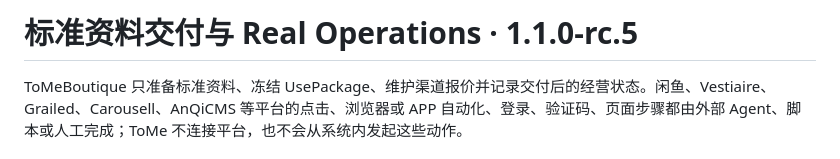
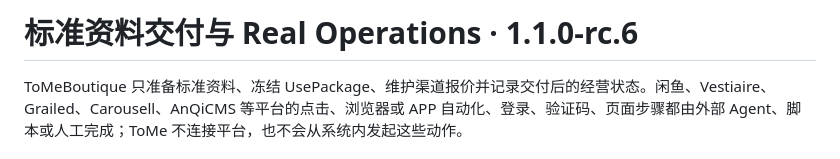
Before and after one commit to BA7IEE/tome-workbench, a Markdown page: docs/DISTRIBUTION-FOUNDATION.md, the part around the change. GitHub-like rendering.

Commit message:
chore(release): align rc6 documentation version

```diff
--- a/docs/DISTRIBUTION-FOUNDATION.md
+++ b/docs/DISTRIBUTION-FOUNDATION.md
@@ -1,4 +1,4 @@
-# 标准资料交付与 Real Operations · 1.1.0-rc.5
+# 标准资料交付与 Real Operations · 1.1.0-rc.6
 
 ToMeBoutique 只准备标准资料、冻结 UsePackage、维护渠道报价并记录交付后的经营状态。闲鱼、Vestiaire、Grailed、Carousell、AnQiCMS 等平台的点击、浏览器或 APP 自动化、登录、验证码、页面步骤都由外部 Agent、脚本或人工完成；ToMe 不连接平台，也不会从系统内发起这些动作。
 
```
